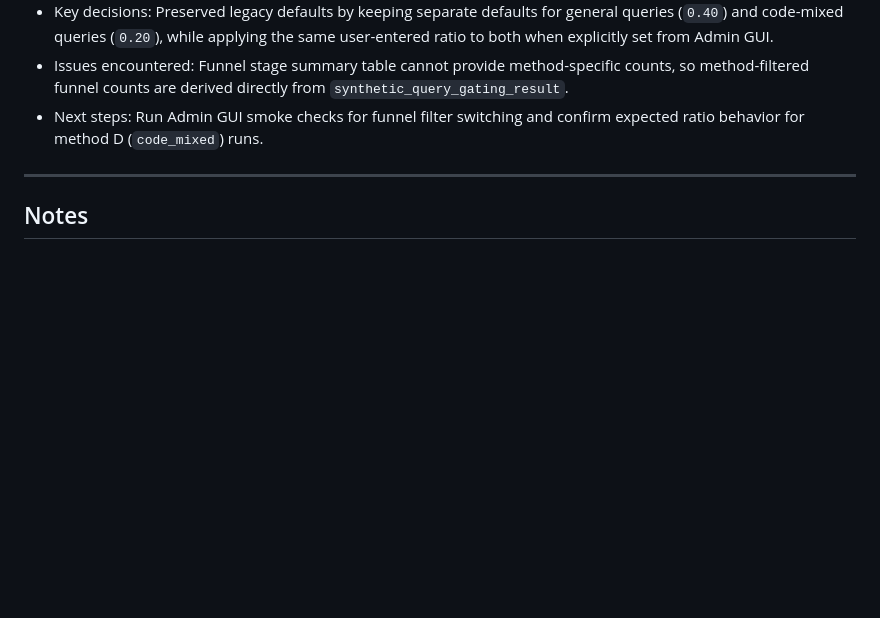
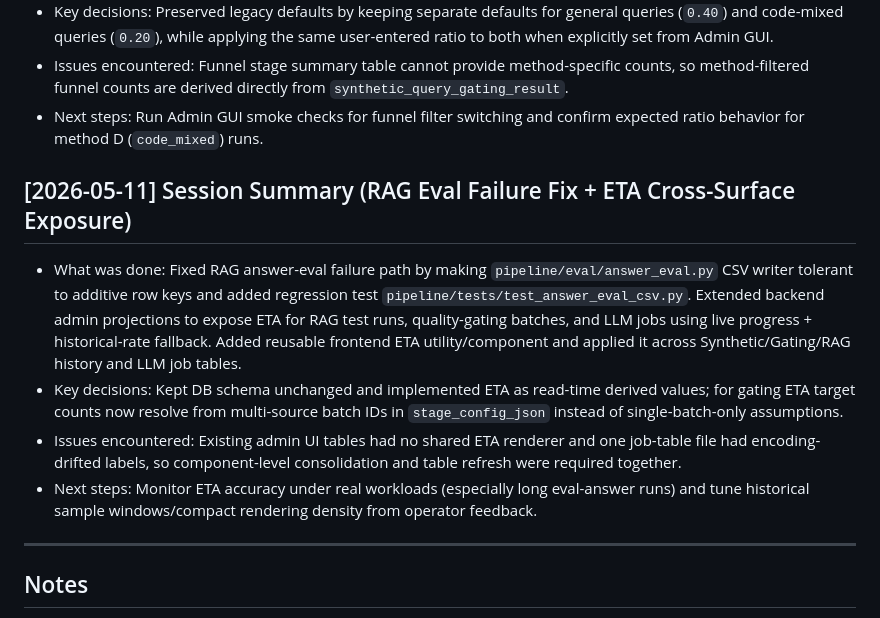
Before and after one commit to jklee3409/query-forge, a Markdown page: progress.md, the part around the change. GitHub-like rendering; blank space fills up the shorter version.

Commit message:
docs(progress): RAG eval 실패 fix와 ETA 노출 이력 갱신
2026-05-11 세션 요약을 루트 progress.md에 반영했습니다.
answer_eval CSV field drift 대응과 Admin ETA cross-surface 노출 변경의 의사결정/이슈/후속 과제를 기록했습니다.

```diff
--- a/progress.md
+++ b/progress.md
@@ -557,6 +557,12 @@ High-level progress tracking for the project.
 - Issues encountered: Funnel stage summary table cannot provide method-specific counts, so method-filtered funnel counts are derived directly from `synthetic_query_gating_result`.
 - Next steps: Run Admin GUI smoke checks for funnel filter switching and confirm expected ratio behavior for method D (`code_mixed`) runs.
 
+## [2026-05-11] Session Summary (RAG Eval Failure Fix + ETA Cross-Surface Exposure)
+- What was done: Fixed RAG answer-eval failure path by making `pipeline/eval/answer_eval.py` CSV writer tolerant to additive row keys and added regression test `pipeline/tests/test_answer_eval_csv.py`. Extended backend admin projections to expose ETA for RAG test runs, quality-gating batches, and LLM jobs using live progress + historical-rate fallback. Added reusable frontend ETA utility/component and applied it across Synthetic/Gating/RAG history and LLM job tables.
+- Key decisions: Kept DB schema unchanged and implemented ETA as read-time derived values; for gating ETA target counts now resolve from multi-source batch IDs in `stage_config_json` instead of single-batch-only assumptions.
+- Issues encountered: Existing admin UI tables had no shared ETA renderer and one job-table file had encoding-drifted labels, so component-level consolidation and table refresh were required together.
+- Next steps: Monitor ETA accuracy under real workloads (especially long eval-answer runs) and tune historical sample windows/compact rendering density from operator feedback.
+
 ---
 
 ## Notes
```
